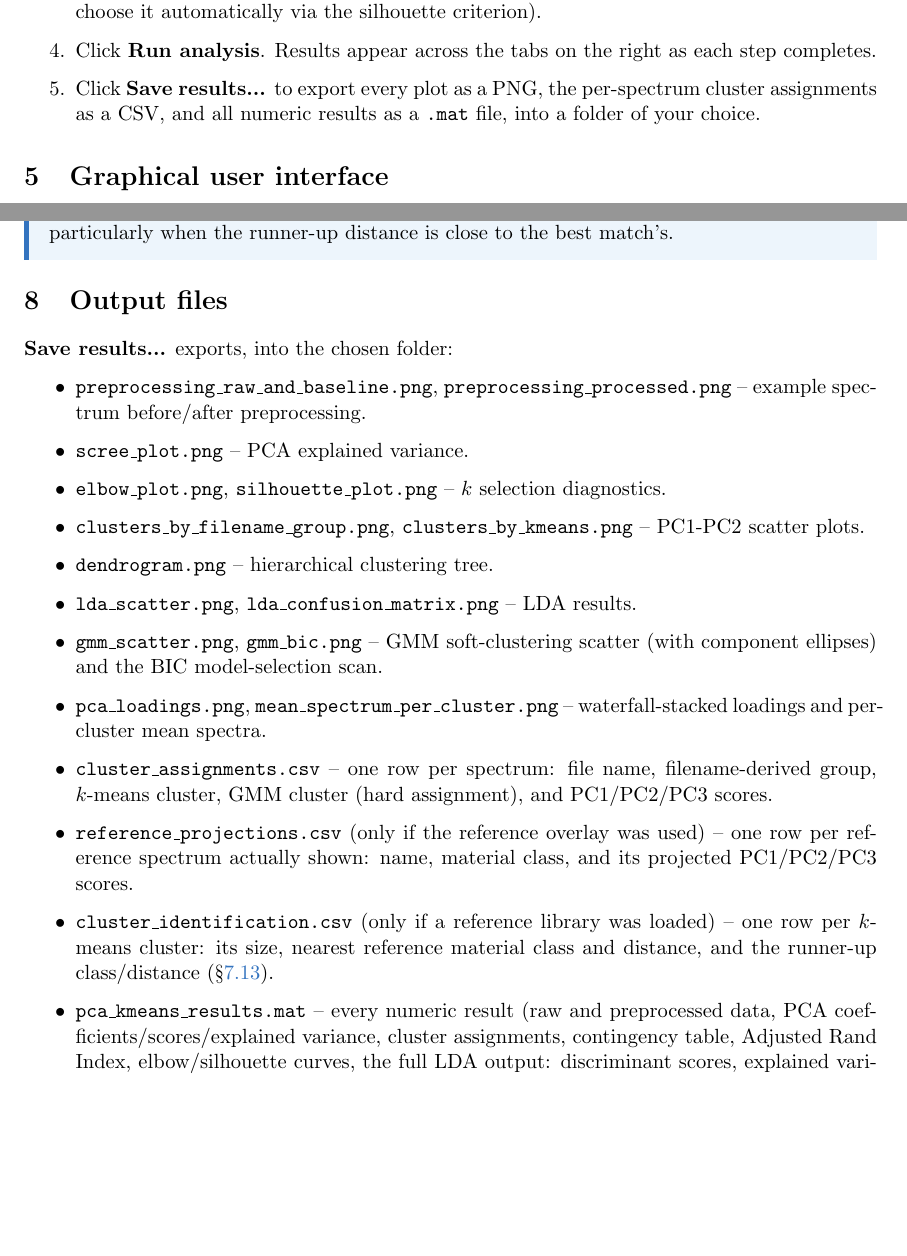
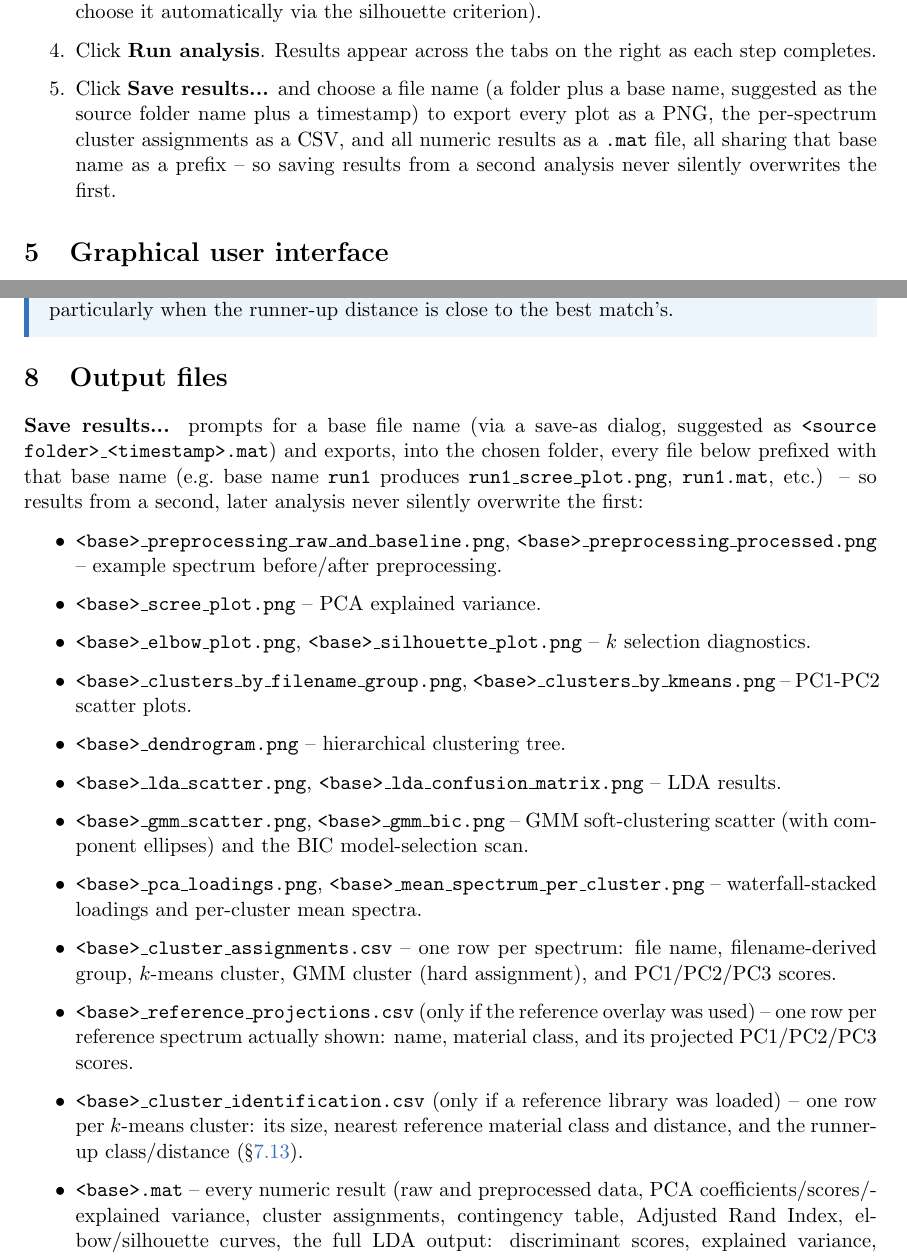
Before and after one commit to nello62/RamanPCACluster, a LaTeX document (RamanPCACluster_Manual.tex): two parts of pages 3 and 12 of 13 before the commit and two parts of pages 3 and 13 of 14 after it, joined at a grey line, cut so that both start at the same text, the shorter picture padded with empty space. Compiled offline with pdfLaTeX.

Commit message:
Prompt for a save-as file name instead of just a results folder
"Save results..." previously only asked for a destination folder and
always wrote the same fixed file names (pca_kmeans_results.mat,
scree_plot.png, ...), so saving results from a second analysis in the
same folder silently overwrote the first. It now uses UIPUTFILE, with
the source folder name + a timestamp suggested as the default base
name, and prefixes every exported PNG/CSV/.mat with the chosen base
name. Minimizes the figure around the dialog (same macOS CEF-window
workaround already used in RamanFitApp.m's pickSaveFile).

README/manual updated accordingly.

Co-Authored-By: Claude Sonnet 5 <noreply@anthropic.com>

```diff
--- a/RamanPCACluster_Manual.tex
+++ b/RamanPCACluster_Manual.tex
@@ -184,9 +184,12 @@ frequently contain.
   app choose it automatically via the silhouette criterion).
   \item Click \textbf{Run analysis}. Results appear across the tabs on the
   right as each step completes.
-  \item Click \textbf{Save results...} to export every plot as a PNG, the
-  per-spectrum cluster assignments as a CSV, and all numeric results as a
-  \code{.mat} file, into a folder of your choice.
+  \item Click \textbf{Save results...} and choose a file name (a folder
+  plus a base name, suggested as the source folder name plus a timestamp)
+  to export every plot as a PNG, the per-spectrum cluster assignments as
+  a CSV, and all numeric results as a \code{.mat} file, all sharing that
+  base name as a prefix -- so saving results from a second analysis never
+  silently overwrites the first.
 \end{enumerate}
 
 % =============================================================================
@@ -811,35 +817,41 @@ when the runner-up distance is close to the best match's.
 \section{Output files}
 \label{sec:outputs}
 % =============================================================================
-\textbf{Save results...} exports, into the chosen folder:
+\textbf{Save results...} prompts for a base file name (via a save-as
+dialog, suggested as \code{<source folder>\_<timestamp>.mat}) and exports,
+into the chosen folder, every file below prefixed with that base name
+(e.g.\ base name \code{run1} produces \code{run1\_scree\_plot.png},
+\code{run1.mat}, etc.) -- so results from a second, later analysis never
+silently overwrite the first:
 
 \begin{itemize}
-  \item \code{preprocessing\_raw\_and\_baseline.png},
-  \code{preprocessing\_processed.png} -- example spectrum before/after
-  preprocessing.
-  \item \code{scree\_plot.png} -- PCA explained variance.
-  \item \code{elbow\_plot.png}, \code{silhouette\_plot.png} -- $k$ selection
-  diagnostics.
-  \item \code{clusters\_by\_filename\_group.png},
-  \code{clusters\_by\_kmeans.png} -- PC1-PC2 scatter plots.
-  \item \code{dendrogram.png} -- hierarchical clustering tree.
-  \item \code{lda\_scatter.png}, \code{lda\_confusion\_matrix.png} -- LDA
-  results.
-  \item \code{gmm\_scatter.png}, \code{gmm\_bic.png} -- GMM soft-clustering
-  scatter (with component ellipses) and the BIC model-selection scan.
-  \item \code{pca\_loadings.png}, \code{mean\_spectrum\_per\_cluster.png} --
-  waterfall-stacked loadings and per-cluster mean spectra.
-  \item \code{cluster\_assignments.csv} -- one row per spectrum: file name,
-  filename-derived group, $k$-means cluster, GMM cluster (hard assignment),
-  and PC1/PC2/PC3 scores.
-  \item \code{reference\_projections.csv} (only if the reference overlay
-  was used) -- one row per reference spectrum actually shown: name,
-  material class, and its projected PC1/PC2/PC3 scores.
-  \item \code{cluster\_identification.csv} (only if a reference library
-  was loaded) -- one row per $k$-means cluster: its size, nearest
+  \item \code{<base>\_preprocessing\_raw\_and\_baseline.png},
+  \code{<base>\_preprocessing\_processed.png} -- example spectrum
+  before/after preprocessing.
+  \item \code{<base>\_scree\_plot.png} -- PCA explained variance.
+  \item \code{<base>\_elbow\_plot.png}, \code{<base>\_silhouette\_plot.png}
+  -- $k$ selection diagnostics.
+  \item \code{<base>\_clusters\_by\_filename\_group.png},
+  \code{<base>\_clusters\_by\_kmeans.png} -- PC1-PC2 scatter plots.
+  \item \code{<base>\_dendrogram.png} -- hierarchical clustering tree.
+  \item \code{<base>\_lda\_scatter.png}, \code{<base>\_lda\_confusion\_matrix.png}
+  -- LDA results.
+  \item \code{<base>\_gmm\_scatter.png}, \code{<base>\_gmm\_bic.png} -- GMM
+  soft-clustering scatter (with component ellipses) and the BIC
+  model-selection scan.
+  \item \code{<base>\_pca\_loadings.png}, \code{<base>\_mean\_spectrum\_per\_cluster.png}
+  -- waterfall-stacked loadings and per-cluster mean spectra.
+  \item \code{<base>\_cluster\_assignments.csv} -- one row per spectrum:
+  file name, filename-derived group, $k$-means cluster, GMM cluster (hard
+  assignment), and PC1/PC2/PC3 scores.
+  \item \code{<base>\_reference\_projections.csv} (only if the reference
+  overlay was used) -- one row per reference spectrum actually shown:
+  name, material class, and its projected PC1/PC2/PC3 scores.
+  \item \code{<base>\_cluster\_identification.csv} (only if a reference
+  library was loaded) -- one row per $k$-means cluster: its size, nearest
   reference material class and distance, and the runner-up class/distance
   (\S\ref{sec:identification}).
-  \item \code{pca\_kmeans\_results.mat} -- every numeric result (raw and
+  \item \code{<base>.mat} -- every numeric result (raw and
   preprocessed data, PCA coefficients/scores/explained variance, cluster
   assignments, contingency table, Adjusted Rand Index, elbow/silhouette
   curves, the full LDA output: discriminant scores, explained variance,
```
Also changed, not shown: RamanPCACluster_Manual.tex (9 more changed lines), 1 other file.
